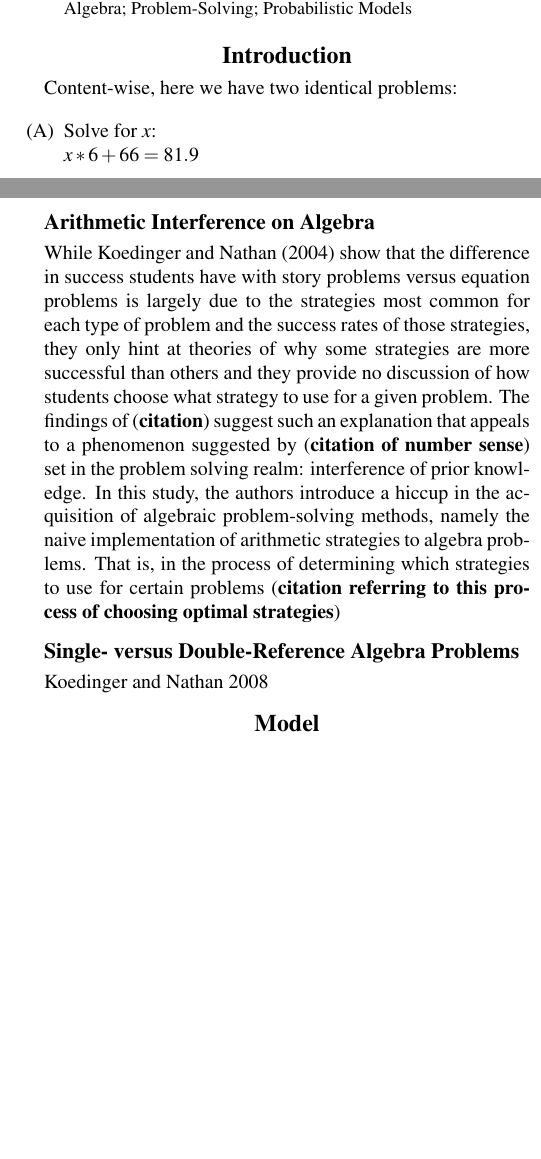
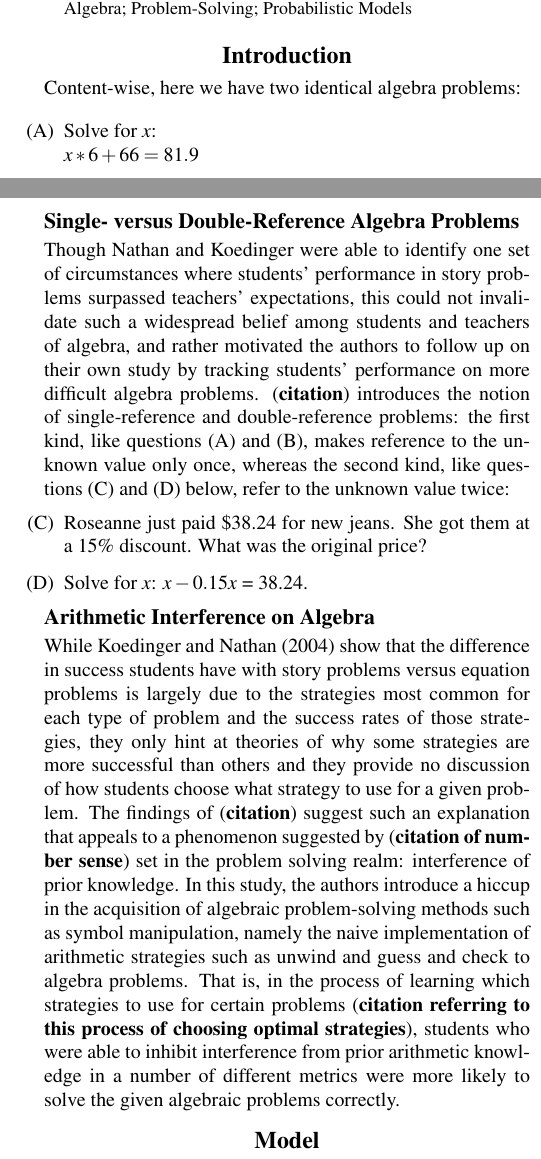
Before and after one commit to amyshoe/psych204-final_project, a LaTeX paper (paper/psych204-paper.tex): two parts of the columns of pages 1 and 2 of 2 before the commit and two parts of the columns of pages 1 and 2 of 3 after it, joined at a grey line, cut so that both start at the same text, the shorter picture padded with empty space. Compiled offline with pdfLaTeX.

Commit message:
Added some stuff to N&K 2008, still working on Singapore

```diff
--- a/paper/psych204-paper.tex
+++ b/paper/psych204-paper.tex
@@ -55,7 +55,7 @@ Mathematics Education; Mathematical Cognition; Algebra; Problem-Solving; Probabi
 
 \section{Introduction}
 
-Content-wise, here we have two identical problems:
+Content-wise, here we have two identical algebra problems:
 
 \begin{enumerate}
 \item[(A)] Solve for $x$:\\ $x * 6 + 66 = 81.9$
@@ -72,17 +72,23 @@ There are some reasons why mathematics teachers widely believe that symbolic rep
 
 In explaining this phenomenon, \citeA{KoedNath2004} propose what they call the \textit{verbal hypothesis}, which states that the earlier acquisition of language gives students an advantage on comprehending and solving story problems over symbolic problems. That is, since the symbols that comprise an algebraic equation are to be understood and manipulated to reach and communicate an answer, working with equations has its own risks of comprehension error, just as story problems do. In effect, the authors diminish the role a problem's format can have in students' comprehension mistakes, and rather focus on how it affects the choice of a problem-solving strategy, which ends up being the crucial factor in predicting a student's accuracy.
 
-They identify three main strategies, each with a differing success rate: \textit{symbolic manipulation}, \textit{unwind}, and \textit{guess and check}. The first, as the name suggests, is the formal method of manipulating algebraic symbols to determine the unknown value. The second strategy involves working backwards from the given equation's answer to the unknown value through a series of computations, not necessarily involving any symbolic notation. Finally, the third involves looking for the unknown by trying out different values and seeing whether the given equation makes sense, also not necessarily involving any symbolic equation. To distinguish those strategies that need algebraic notation to reach a solution from those that do not, the authors marked symbolic manipulation as a formal strategy, and unwind and guess and check as informal strategies. In the scope of their study, Nathan and Koedinger notice that the informal strategies have greater rates of success (69\% for unwind and 71\% for guess and check) than symbolic manipulation (51\%). Moreover, story problems were more frequently solved with the success-prone informal strategies than symbolic manipulation, from which they conclude that story problems are more likely to lead students to these strategies and thus to the correct answers. Therefore, symbolic problems are not inherently easier than story problems.
+Further, they identify three main strategies, each with a differing success rate: \textit{symbolic manipulation}, \textit{unwind}, and \textit{guess and check}. The first, as the name suggests, is the formal method of manipulating algebraic symbols to determine the unknown value. The second strategy involves working backwards from the given equation's answer to the unknown value through a series of computations, not necessarily involving any symbolic notation. Finally, the third involves looking for the unknown by trying out different values and seeing whether the given equation makes sense, also not necessarily involving any symbolic equation. To distinguish those strategies that need algebraic notation to reach a solution from those that do not, the authors marked symbolic manipulation as a formal strategy, and unwind and guess and check as informal strategies. In the scope of their study, Nathan and Koedinger noticed that the informal strategies have greater rates of success (69\% for unwind and 71\% for guess and check) than symbolic manipulation (51\%). Moreover, story problems were more frequently solved with the success-prone informal strategies than symbolic manipulation, from which they conclude that story problems are more likely to lead students to these strategies and thus to the correct answers. Therefore, symbolic problems are not inherently easier than story problems.
+
+\subsection{Single- versus Double-Reference Algebra Problems}
+
+Though Nathan and Koedinger were able to identify one set of circumstances where students' performance in story problems surpassed teachers' expectations, this could not invalidate such a widespread belief among students and teachers of algebra, and rather motivated the authors to follow up on their own study by tracking students' performance on more difficult algebra problems. (\textbf{citation}) introduces the notion of single-reference and double-reference problems: the first kind, like questions (A) and (B), makes reference to the unknown value only once, whereas the second kind, like questions (C) and (D) below, refer to the unknown value twice:
+
+\begin{enumerate}
+	\item[(C)] Roseanne just paid \$38.24 for new jeans. She got them at a 15\% discount. What was the original price?
+
+	\item[(D)] Solve for $x$: $x - 0.15x$ = 38.24.
+\end{enumerate}
+
+
 
 \subsection{Arithmetic Interference on Algebra}
 
-While \citeA{KoedNath2004} show that the difference in success students have with story problems versus equation problems is largely due to the strategies most common for each type of problem and the success rates of those strategies, they only hint at theories of why some strategies are more successful than others and they provide no discussion of how students choose what strategy to use for a given problem. The findings of (\textbf{citation}) suggest such an explanation that appeals to a phenomenon suggested by (\textbf{citation of number sense}) set in the problem solving realm: interference of prior knowledge. In this study, the authors introduce a hiccup in the acquisition of algebraic problem-solving methods, namely the naive implementation of arithmetic strategies to algebra problems. That is, in the process of determining which strategies to use for certain problems (\textbf{citation referring to this process of choosing optimal strategies})
-
-\subsection{Single- versus Double-Reference Algebra Problems}
-
-Koedinger and Nathan 2008
-
-
+While \citeA{KoedNath2004} show that the difference in success students have with story problems versus equation problems is largely due to the strategies most common for each type of problem and the success rates of those strategies, they only hint at theories of why some strategies are more successful than others and they provide no discussion of how students choose what strategy to use for a given problem. The findings of (\textbf{citation}) suggest such an explanation that appeals to a phenomenon suggested by (\textbf{citation of number sense}) set in the problem solving realm: interference of prior knowledge. In this study, the authors introduce a hiccup in the acquisition of algebraic problem-solving methods such as symbol manipulation, namely the naive implementation of arithmetic strategies such as unwind and guess and check to algebra problems. That is, in the process of learning which strategies to use for certain problems (\textbf{citation referring to this process of choosing optimal strategies}), students who were able to inhibit interference from prior arithmetic knowledge in a number of different metrics were more likely to solve the given algebraic problems correctly.
 
 \section{Model}
 
```
